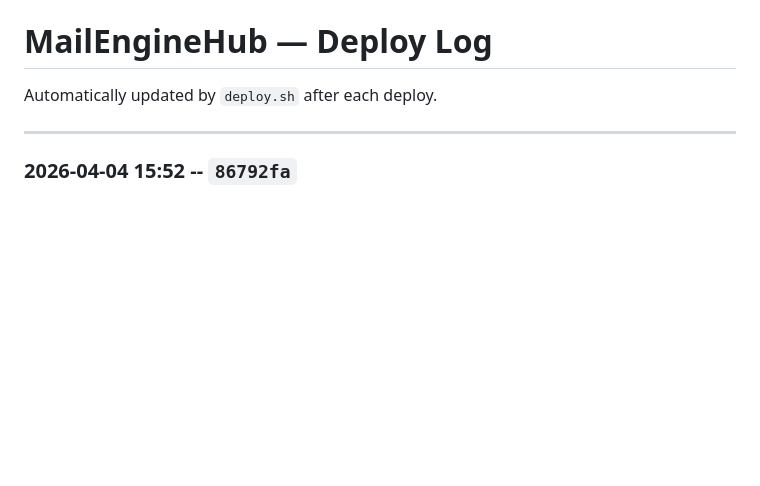
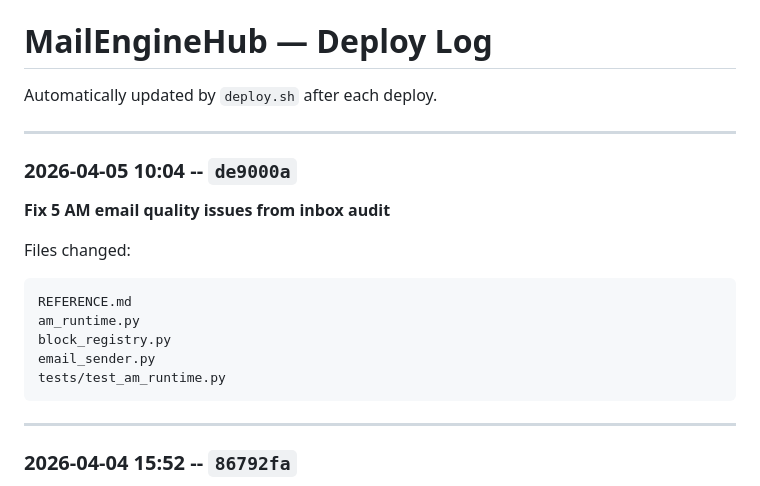
Before and after one commit to davinderpreet/mailenginehub, a Markdown page: DEPLOY_LOG.md, the part around the change. GitHub-like rendering; blank space fills up the shorter version.

Commit message:
Auto-update deploy log: de9000a

````diff
--- a/DEPLOY_LOG.md
+++ b/DEPLOY_LOG.md
@@ -1,6 +1,21 @@
 # MailEngineHub — Deploy Log
 
 Automatically updated by `deploy.sh` after each deploy.
+
+---
+
+### 2026-04-05 10:04 -- `de9000a`
+
+**Fix 5 AM email quality issues from inbox audit**
+
+Files changed:
+```
+REFERENCE.md
+am_runtime.py
+block_registry.py
+email_sender.py
+tests/test_am_runtime.py
+```
 
 ---
 
````
